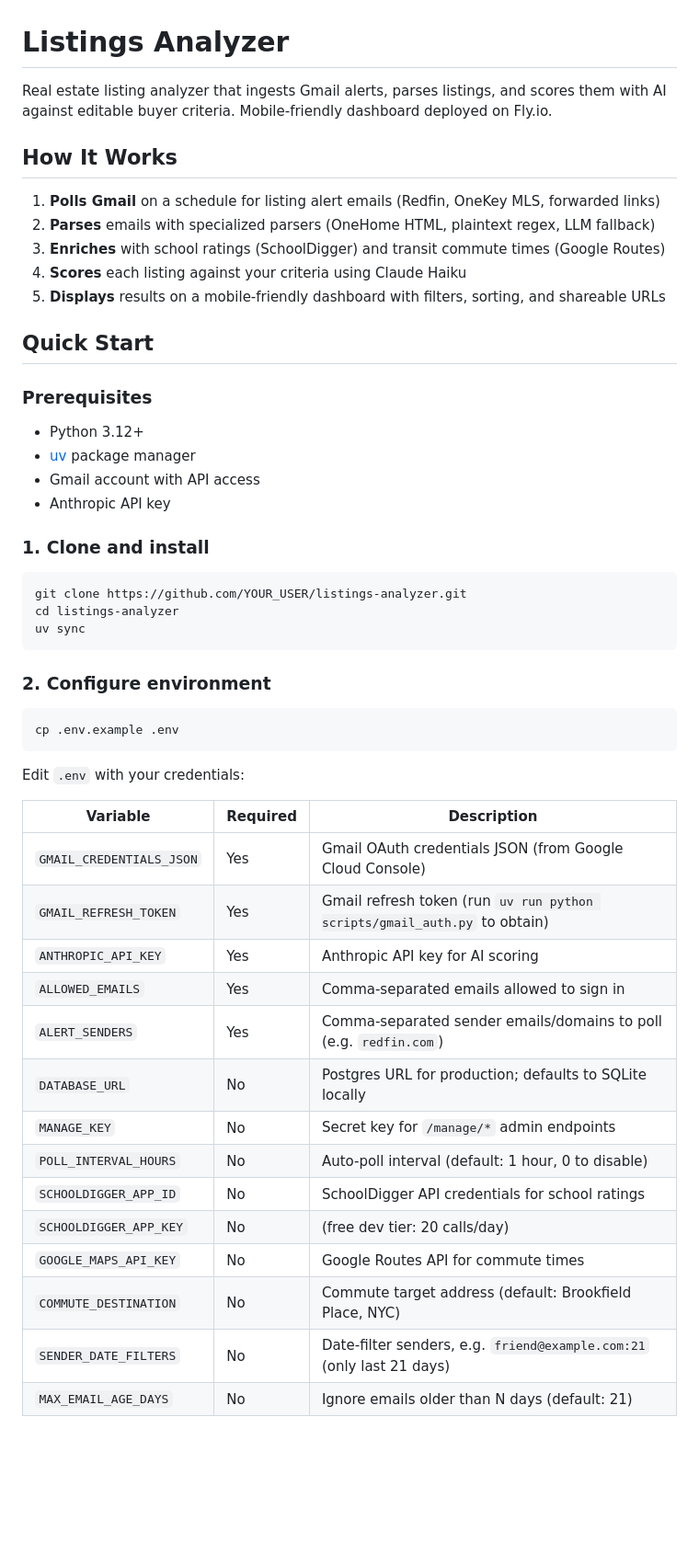
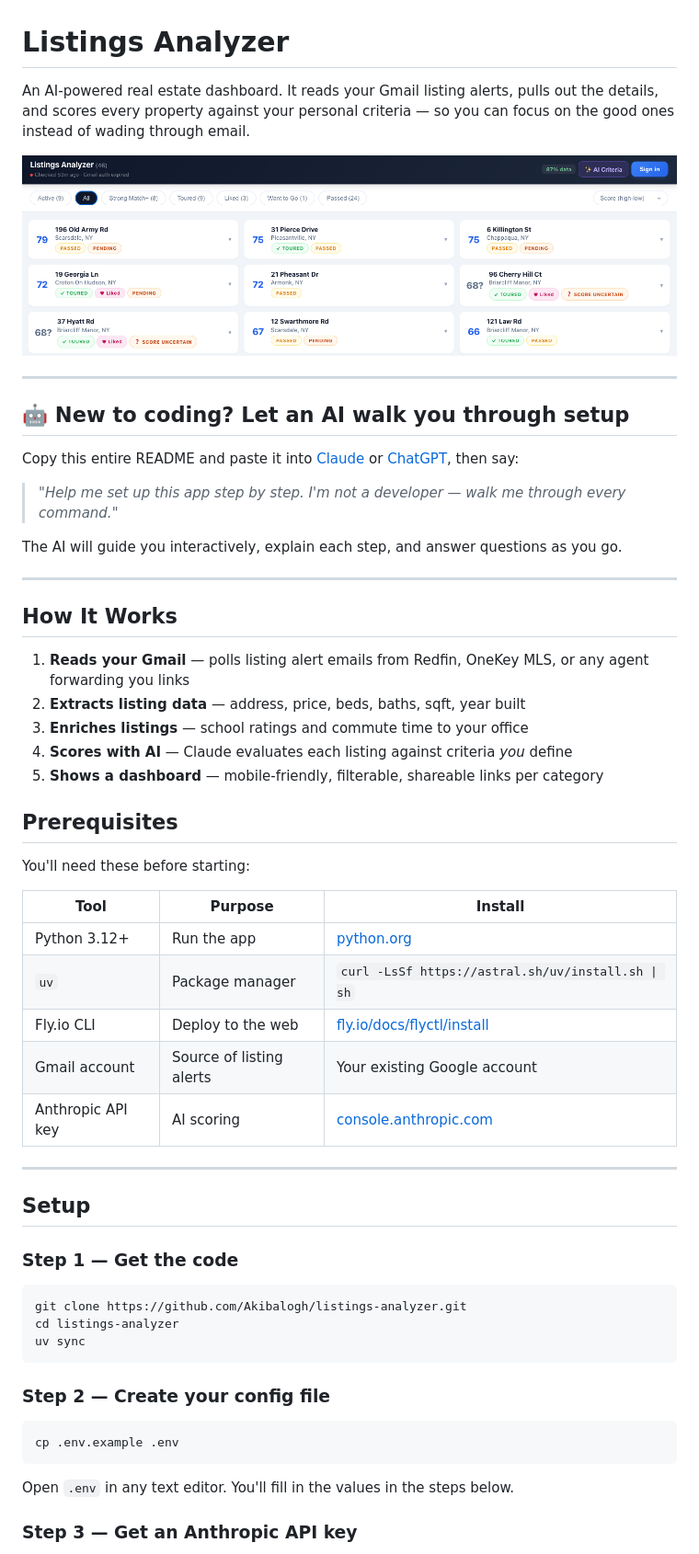
Before and after one commit to Akibalogh/listings-analyzer, a Markdown page: README.md, the part around the change printed below. Shown: that part at 92% size. Drawn GitHub-style; pictures changed too: docs/dashboard.png (added); blank space fills up the shorter version.

Commit message:
docs: beginner-friendly README with screenshot and AI-assisted setup guide

````diff
--- a/README.md
+++ b/README.md
@@ -1,54 +1,60 @@
 # Listings Analyzer
 
-Real estate listing analyzer that ingests Gmail alerts, parses listings, and scores them with AI against editable buyer criteria. Mobile-friendly dashboard deployed on Fly.io.
+An AI-powered real estate dashboard. It reads your Gmail listing alerts, pulls out the details, and scores every property against your personal criteria — so you can focus on the good ones instead of wading through email.
+
+![Dashboard](docs/dashboard.png)
+
+---
+
+## 🤖 New to coding? Let an AI walk you through setup
+
+Copy this entire README and paste it into [Claude](https://claude.ai) or [ChatGPT](https://chatgpt.com), then say:
+
+> *"Help me set up this app step by step. I'm not a developer — walk me through every command."*
+
+The AI will guide you interactively, explain each step, and answer questions as you go.
+
+---
 
 ## How It Works
 
-1. **Polls Gmail** on a schedule for listing alert emails (Redfin, OneKey MLS, forwarded links)
-2. **Parses** emails with specialized parsers (OneHome HTML, plaintext regex, LLM fallback)
-3. **Enriches** with school ratings (SchoolDigger) and transit commute times (Google Routes)
-4. **Scores** each listing against your criteria using Claude Haiku
-5. **Displays** results on a mobile-friendly dashboard with filters, sorting, and shareable URLs
+1. **Reads your Gmail** — polls listing alert emails from Redfin, OneKey MLS, or any agent forwarding you links
+2. **Extracts listing data** — address, price, beds, baths, sqft, year built
+3. **Enriches listings** — school ratings and commute time to your office
+4. **Scores with AI** — Claude evaluates each listing against criteria *you* define
+5. **Shows a dashboard** — mobile-friendly, filterable, shareable links per category
 
-## Quick Start
+## Prerequisites
 
-### Prerequisites
+You'll need these before starting:
 
-- Python 3.12+
-- [uv](https://docs.astral.sh/uv/) package manager
-- Gmail account with API access
-- Anthropic API key
+| Tool | Purpose | Install |
+|------|---------|---------|
+| Python 3.12+ | Run the app | [python.org](https://www.python.org/downloads/) |
+| `uv` | Package manager | `curl -LsSf https://astral.sh/uv/install.sh \| sh` |
+| Fly.io CLI | Deploy to the web | [fly.io/docs/flyctl/install](https://fly.io/docs/flyctl/install/) |
+| Gmail account | Source of listing alerts | Your existing Google account |
+| Anthropic API key | AI scoring | [console.anthropic.com](https://console.anthropic.com) |
 
-### 1. Clone and install
+---
+
+## Setup
+
+### Step 1 — Get the code
 
 ```bash
-git clone https://github.com/YOUR_USER/listings-analyzer.git
+git clone https://github.com/Akibalogh/listings-analyzer.git
 cd listings-analyzer
 uv sync
 ```
 
-### 2. Configure environment
+### Step 2 — Create your config file
 
 ```bash
 cp .env.example .env
 ```
 
-Edit `.env` with your credentials:
+Open `.env` in any text editor. You'll fill in the values in the steps below.
 
-| Variable | Required | Description |
-|----------|----------|-------------|
-| `GMAIL_CREDENTIALS_JSON` | Yes | Gmail OAuth credentials JSON (from Google Cloud Console) |
-| `GMAIL_REFRESH_TOKEN` | Yes | Gmail refresh token (run `uv run python scripts/gmail_auth.py` to obtain) |
-| `ANTHROPIC_API_KEY` | Yes | Anthropic API key for AI scoring |
-| `ALLOWED_EMAILS` | Yes | Comma-separated emails allowed to sign in |
-| `ALERT_SENDERS` | Yes | Comma-separated sender emails/domains to poll (e.g. `redfin.com`) |
-| `DATABASE_URL` | No | Postgres URL for production; defaults to SQLite locally |
-| `MANAGE_KEY` | No | Secret key for `/manage/*` admin endpoints |
-| `POLL_INTERVAL_HOURS` | No | Auto-poll interval (default: 1 hour, 0 to disable) |
-| `SCHOOLDIGGER_APP_ID` | No | SchoolDigger API credentials for school ratings |
-| `SCHOOLDIGGER_APP_KEY` | No | (free dev tier: 20 calls/day) |
-| `GOOGLE_MAPS_API_KEY` | No | Google Routes API for commute times |
-| `COMMUTE_DESTINATION` | No | Commute target address (default: Brookfield Place, NYC) |
-| `SENDER_DATE_FILTERS` | No | Date-filter senders, e.g. `friend@example.com:21` (only last 21 days) |
-| `MAX_EMAIL_AGE_DAYS` | No | Ignore emails older than N days (default: 21) |
+### Step 3 — Get an Anthropic API key
 
````
Also changed, not shown: other parts of README.md (+110 -75 lines).
